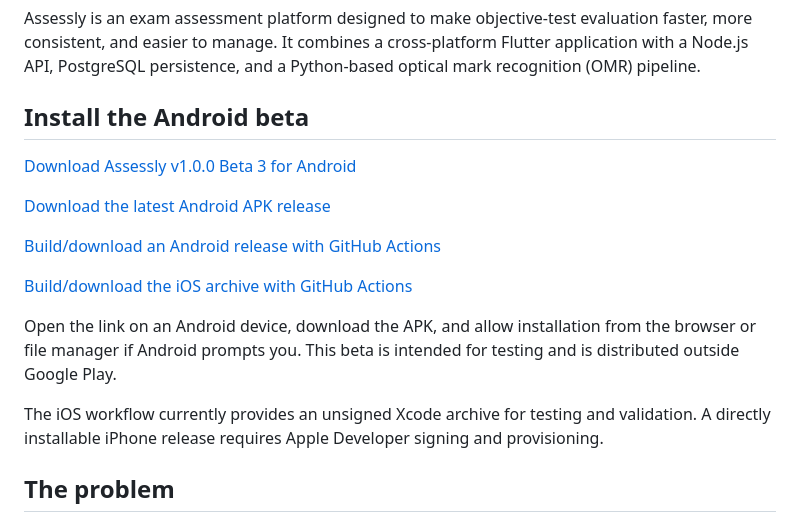
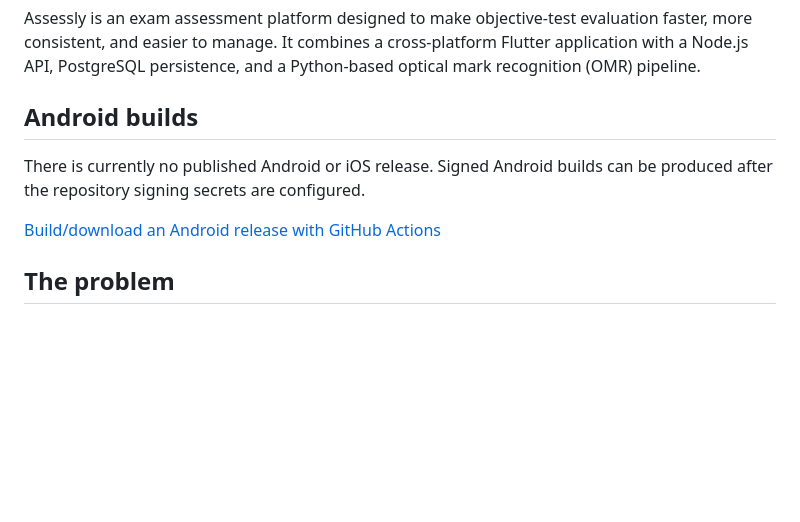
Before and after one commit to 2001abdullah/Assessly, a Markdown page: README.md, the part around the change. Drawn GitHub-style; blank space fills up the shorter version.

Commit message:
Remove obsolete release links from README

```diff
--- a/README.md
+++ b/README.md
@@ -5,23 +5,12 @@ evaluation faster, more consistent, and easier to manage. It combines a
 cross-platform Flutter application with a Node.js API, PostgreSQL persistence,
 and a Python-based optical mark recognition (OMR) pipeline.
 
-## Install the Android beta
+## Android builds
 
-[Download Assessly v1.0.0 Beta 3 for Android](https://github.com/2001abdullah/Assessly/releases/download/v1.0.0-beta.3/Assessly-v1.0.0-beta.3.apk)
-
-[Download the latest Android APK release](https://github.com/2001abdullah/Assessly/releases/latest)
+There is currently no published Android or iOS release. Signed Android builds
+can be produced after the repository signing secrets are configured.
 
 [Build/download an Android release with GitHub Actions](https://github.com/2001abdullah/Assessly/actions/workflows/android-release.yml)
-
-[Build/download the iOS archive with GitHub Actions](https://github.com/2001abdullah/Assessly/actions/workflows/ios-release.yml)
-
-Open the link on an Android device, download the APK, and allow installation
-from the browser or file manager if Android prompts you. This beta is intended
-for testing and is distributed outside Google Play.
-
-The iOS workflow currently provides an unsigned Xcode archive for testing and
-validation. A directly installable iPhone release requires Apple Developer
-signing and provisioning.
 
 ## The problem
 
```
